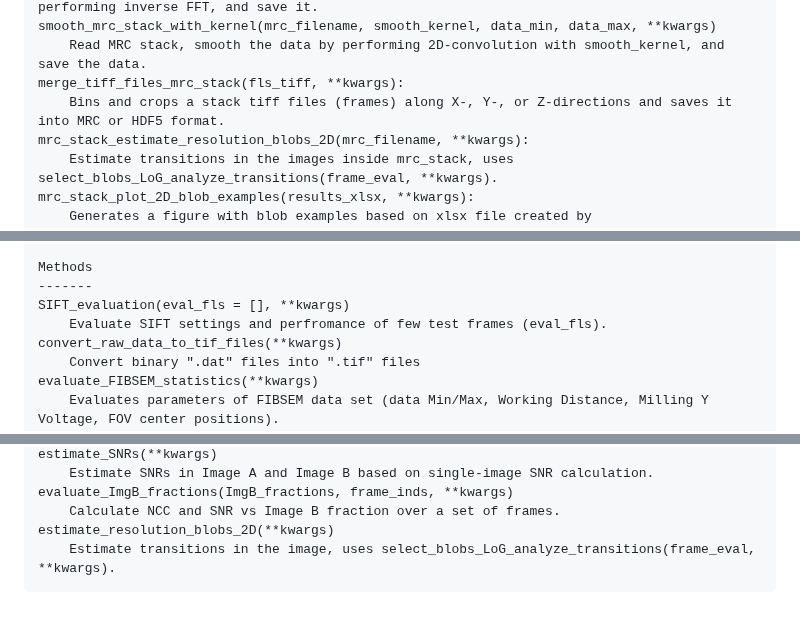
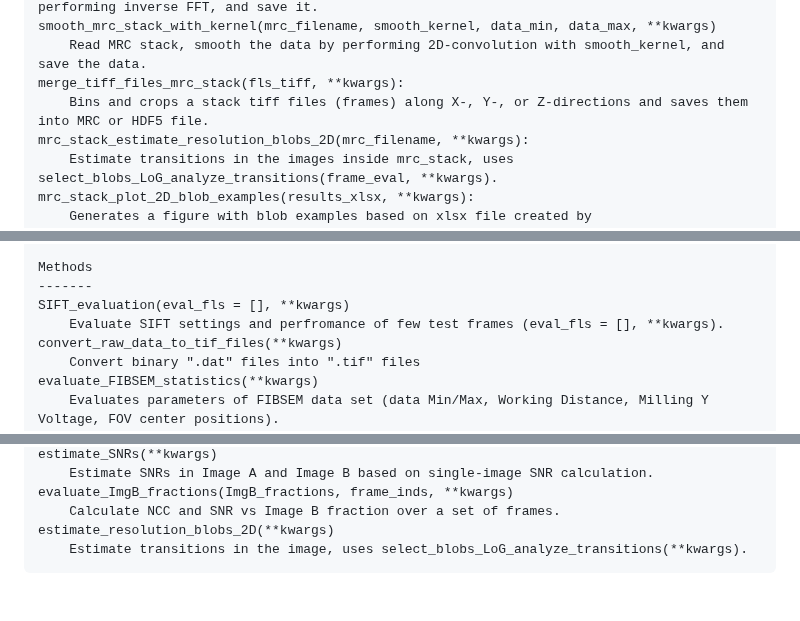
Before and after one commit to gleb-shtengel/FIB-SEM, a Markdown page: README.md, 3 parts joined by grey strips. GitHub-like rendering.

Commit message:
Cleaning up Docstrings.

```diff
--- a/README.md
+++ b/README.md
@@ -120,7 +120,7 @@ Depending on your distribution, you may need to install these as well :
     smooth_mrc_stack_with_kernel(mrc_filename, smooth_kernel, data_min, data_max, **kwargs)
         Read MRC stack, smooth the data by performing 2D-convolution with smooth_kernel, and save the data.
     merge_tiff_files_mrc_stack(fls_tiff, **kwargs):
-        Bins and crops a stack tiff files (frames) along X-, Y-, or Z-directions and saves it into MRC or HDF5 format.
+        Bins and crops a stack tiff files (frames) along X-, Y-, or Z-directions and saves them into MRC or HDF5 file.
     mrc_stack_estimate_resolution_blobs_2D(mrc_filename, **kwargs):
         Estimate transitions in the images inside mrc_stack, uses select_blobs_LoG_analyze_transitions(frame_eval, **kwargs).
     mrc_stack_plot_2D_blob_examples(results_xlsx, **kwargs):
@@ -341,7 +341,7 @@ Depending on your distribution, you may need to install these as well :
     Methods
     -------
     SIFT_evaluation(eval_fls = [], **kwargs)
-        Evaluate SIFT settings and perfromance of few test frames (eval_fls).
+        Evaluate SIFT settings and perfromance of few test frames (eval_fls = [], **kwargs).
     convert_raw_data_to_tif_files(**kwargs)
         Convert binary ".dat" files into ".tif" files
     evaluate_FIBSEM_statistics(**kwargs)
@@ -365,4 +365,4 @@ Depending on your distribution, you may need to install these as well :
     evaluate_ImgB_fractions(ImgB_fractions, frame_inds, **kwargs)
         Calculate NCC and SNR vs Image B fraction over a set of frames.
     estimate_resolution_blobs_2D(**kwargs)
-        Estimate transitions in the image, uses select_blobs_LoG_analyze_transitions(frame_eval, **kwargs).
+        Estimate transitions in the image, uses select_blobs_LoG_analyze_transitions(**kwargs).
```
Also changed, not shown: other parts of README.md (+1 -1 lines).
